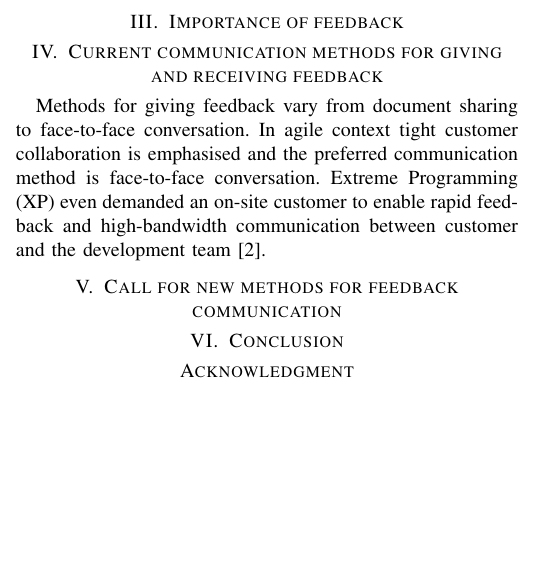
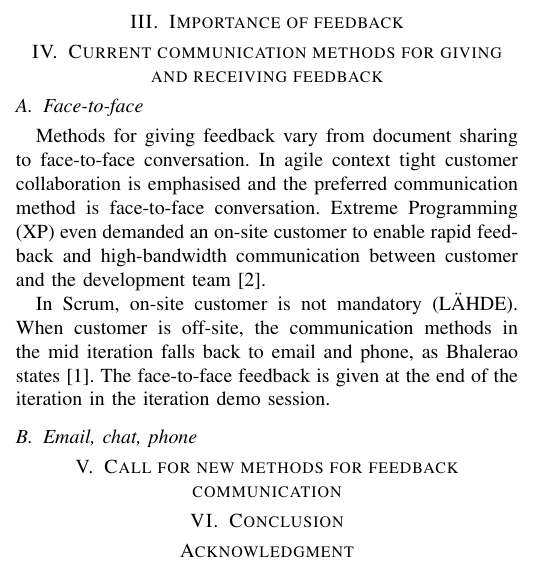
Before and after one commit to rap1ds/seminar-in-software-engineering, a LaTeX paper (dippa.tex): part of one column of the page, cut so that both start at the same text, the shorter picture padded with empty space. Compiled offline with pdfLaTeX.

Commit message:
"Update"

```diff
--- a/dippa.tex
+++ b/dippa.tex
@@ -471,7 +471,15 @@ In this paper feedback is not considered to be given only in the end phase of it
 
 \section{Current communication methods for giving and receiving feedback}
 
+\subsection{Face-to-face}
+
 Methods for giving feedback vary from document sharing to face-to-face conversation. In agile context tight customer collaboration is emphasised and the preferred communication method is face-to-face conversation. Extreme Programming (XP) even demanded an on-site customer to enable rapid feedback and high-bandwidth communication between customer and the development team \cite{2002wake}. % Wake page 1, lol
+
+In Scrum, on-site customer is not mandatory (LÄHDE). When customer is off-site, the communication methods in the mid iteration falls back to email and phone, as Bhalerao states \cite{2010bhalerao}. The face-to-face feedback is given at the end of the iteration in the iteration demo session.
+
+\subsection{Email, chat, phone}
+
+
 
 % Eri metodien vaikutus? Saako lämpimämpi metodi vauhditettua korjausta
 
```
